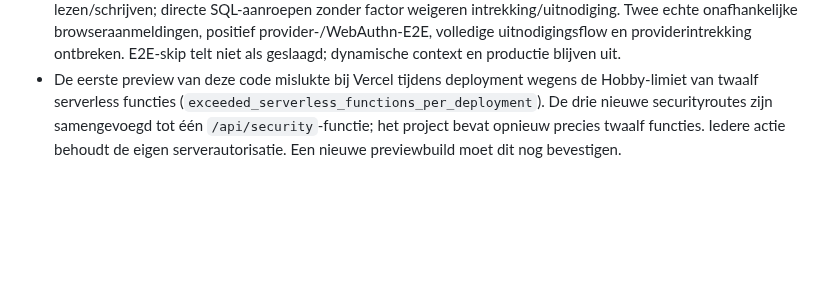
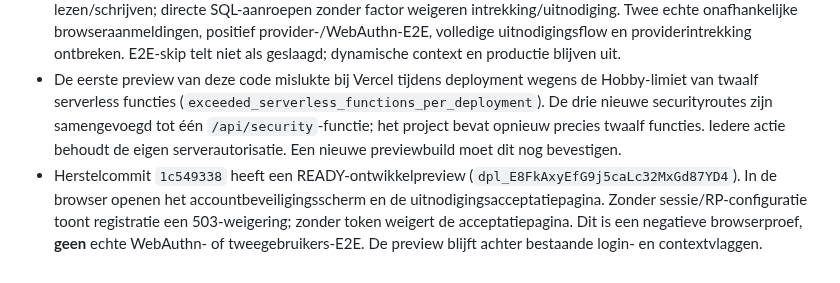
Before and after one commit to cma58/RepairFlow, a Markdown page: ERP-STATUS.md, the part around the change. Drawn GitHub-style; blank space fills up the shorter version.

Commit message:
docs(auth): record READY preview and unproven browser criteria

```diff
--- a/ERP-STATUS.md
+++ b/ERP-STATUS.md
@@ -347,3 +347,4 @@
 - Pending ondernemings-/vestigingsuitnodigingen met tokenhash, rol, verval, intrekking en atomische acceptatie op exact geverifieerd Neon Auth-subject zijn gebouwd. Uitgifte/intrekking zijn door de MFA-grens momenteel niet bruikbaar. Nieuwe providergebruikers kunnen met de huidige uitgeschakelde registratie nog niet zelf de inviteflow afronden. Bestaande PHIXAR-login blijft intact.
 - 190/190 lokale tests groen, 0 gefaald/0 overgeslagen. Geïsoleerde Neon-RLS-proeven blokkeren cross-subject lezen/schrijven; directe SQL-aanroepen zonder factor weigeren intrekking/uitnodiging. Twee echte onafhankelijke browseraanmeldingen, positief provider-/WebAuthn-E2E, volledige uitnodigingsflow en providerintrekking ontbreken. E2E-skip telt niet als geslaagd; dynamische context en productie blijven uit.
 - De eerste preview van deze code mislukte bij Vercel tijdens deployment wegens de Hobby-limiet van twaalf serverless functies (`exceeded_serverless_functions_per_deployment`). De drie nieuwe securityroutes zijn samengevoegd tot één `/api/security`-functie; het project bevat opnieuw precies twaalf functies. Iedere actie behoudt de eigen serverautorisatie. Een nieuwe previewbuild moet dit nog bevestigen.
+- Herstelcommit `1c549338` heeft een READY-ontwikkelpreview (`dpl_E8FkAxyEfG9j5caLc32MxGd87YD4`). In de browser openen het accountbeveiligingsscherm en de uitnodigingsacceptatiepagina. Zonder sessie/RP-configuratie toont registratie een 503-weigering; zonder token weigert de acceptatiepagina. Dit is een negatieve browserproef, **geen** echte WebAuthn- of tweegebruikers-E2E. De preview blijft achter bestaande login- en contextvlaggen.
```
Also changed, not shown: docs/NEON-AUTH-MFA-CAPABILITY-AUDIT.md (+1 -0 lines).
